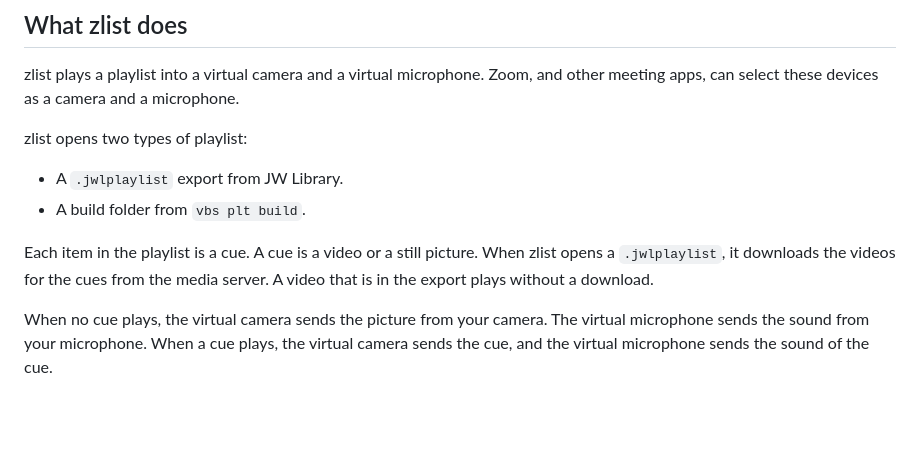
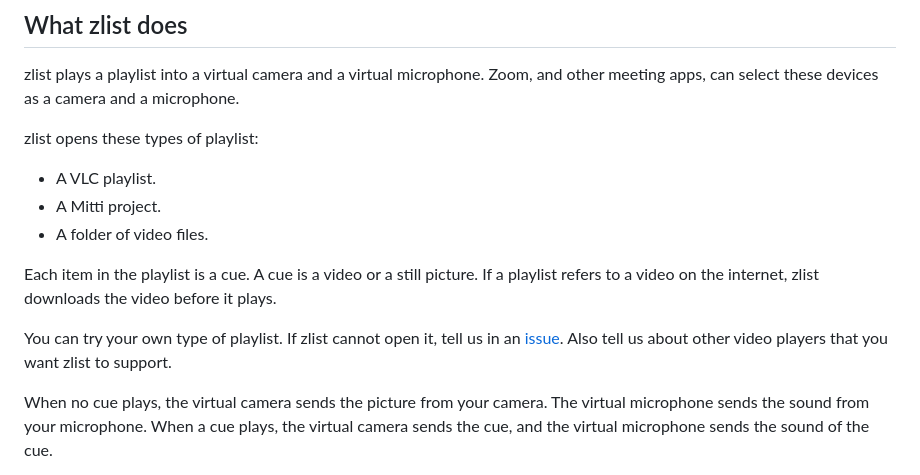
Before and after one commit to kindlyops/zlist-releases, a Markdown page: README.md, the part around the change. Drawn GitHub-style; blank space fills up the shorter version.

Commit message:
docs: name playlist types generically and invite format requests

```diff
--- a/README.md
+++ b/README.md
@@ -12,15 +12,19 @@ zlist plays a playlist into a virtual camera and a virtual microphone.
 Zoom, and other meeting apps, can select these devices as a camera and a
 microphone.
 
-zlist opens two types of playlist:
+zlist opens these types of playlist:
 
-- A `.jwlplaylist` export from JW Library.
-- A build folder from `vbs plt build`.
+- A VLC playlist.
+- A Mitti project.
+- A folder of video files.
 
 Each item in the playlist is a cue. A cue is a video or a still picture.
-When zlist opens a `.jwlplaylist`, it downloads the videos for the cues
-from the media server. A video that is in the export plays without a
-download.
+If a playlist refers to a video on the internet, zlist downloads the
+video before it plays.
+
+You can try your own type of playlist. If zlist cannot open it, tell us
+in an [issue](https://github.com/kindlyops/zlist-releases/issues). Also
+tell us about other video players that you want zlist to support.
 
 When no cue plays, the virtual camera sends the picture from your camera.
 The virtual microphone sends the sound from your microphone. When a cue
```
